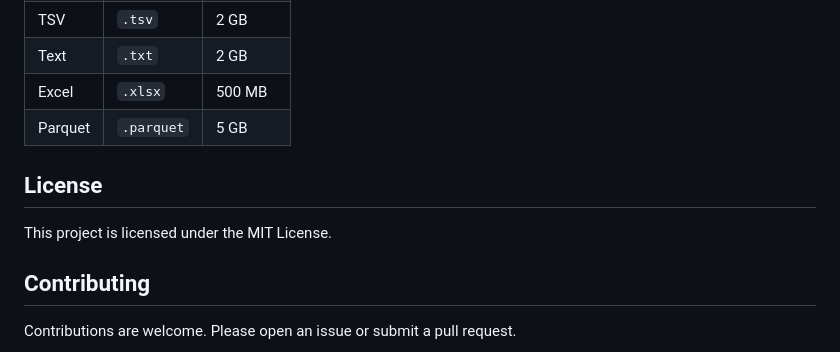
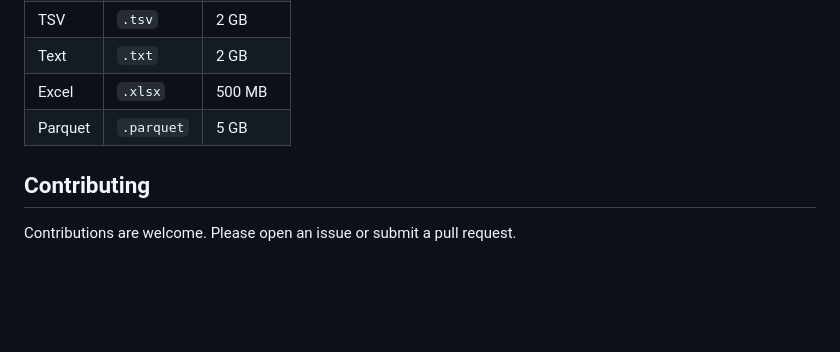
Before and after one commit to amanyadav84/DATA_DROP-DATA_ANALYSIS-_PROJECT, a Markdown page: README.md, the part around the change. Rendered like a GitHub page; blank space fills up the shorter version.

```diff
--- a/README.md
+++ b/README.md
@@ -162,9 +162,8 @@ Once the server is running, visit:
 | Excel     | `.xlsx`   | 500 MB     |
 | Parquet   | `.parquet`| 5 GB       |
 
-## License
 
-This project is licensed under the MIT License.
+
 
 ## Contributing
 
```
